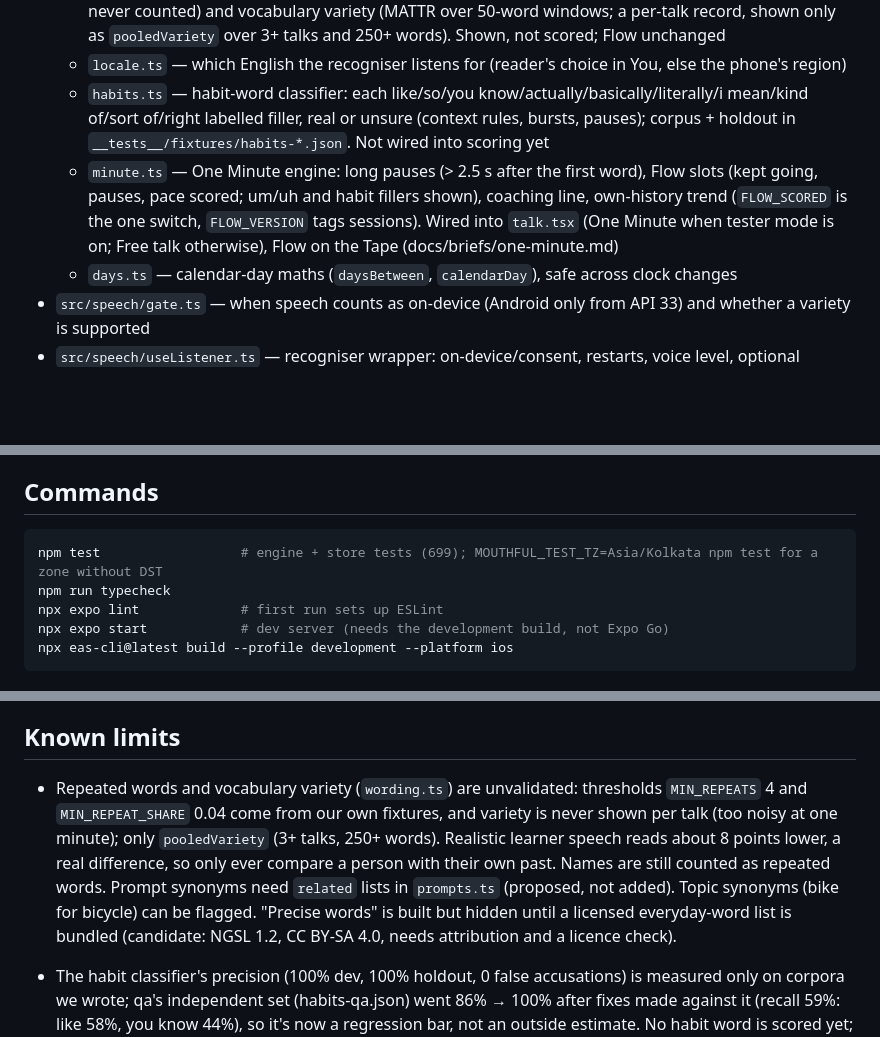
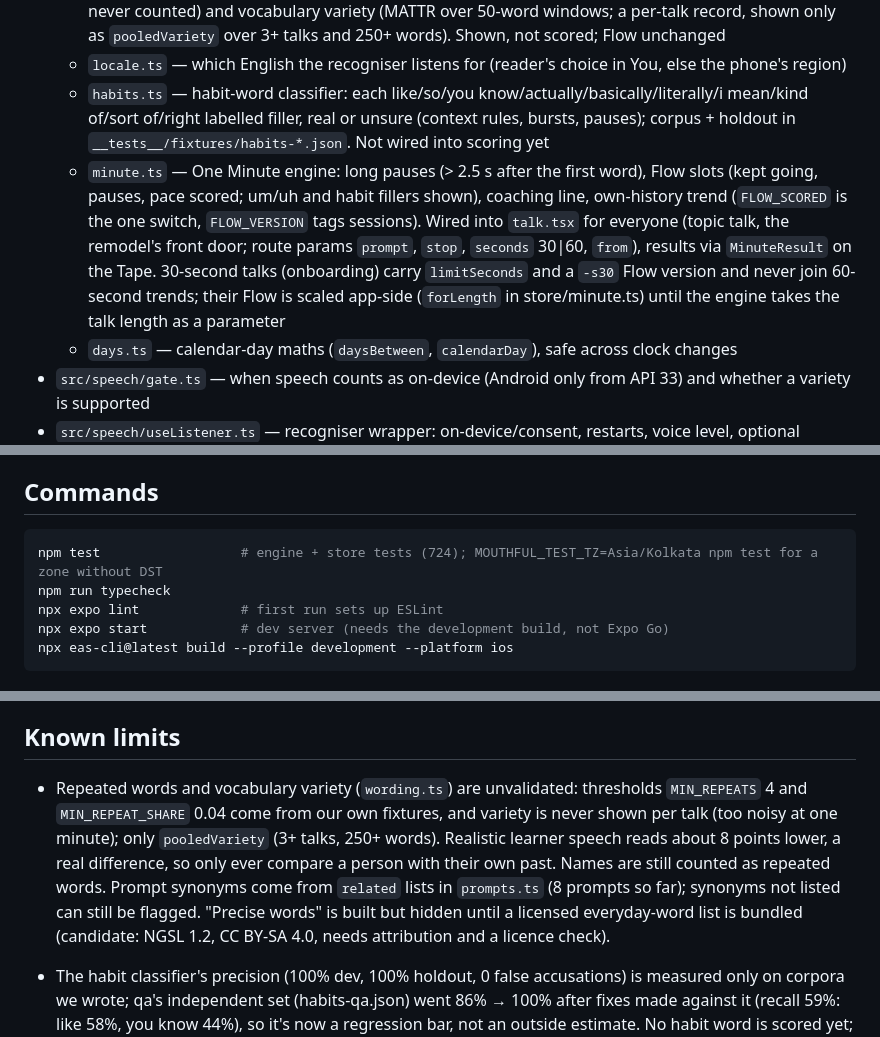
Before and after one commit to ohquinton/mouthful, a Markdown page: CLAUDE.md, 3 parts joined by grey strips. Drawn GitHub-style; blank space fills up the shorter version.

Commit message:
CLAUDE.md: topic talk for everyone, route params, 30-second talks, related synonyms; 735 tests
Co-Authored-By: Claude Opus 5.5 <noreply@anthropic.com>

````diff
--- a/CLAUDE.md
+++ b/CLAUDE.md
@@ -56,7 +56,7 @@ Read AGENTS.md too: Expo SDK 58 has changed since most training data. Check the
   - `wording.ts` — One Minute's repeated words (content words only; prompt words, hesitations and habit words never counted) (prompt word families, habit forms, number words and restart-seam repeats never counted) and vocabulary variety (MATTR over 50-word windows; a per-talk record, shown only as `pooledVariety` over 3+ talks and 250+ words). Shown, not scored; Flow unchanged
   - `locale.ts` — which English the recogniser listens for (reader's choice in You, else the phone's region)
   - `habits.ts` — habit-word classifier: each like/so/you know/actually/basically/literally/i mean/kind of/sort of/right labelled filler, real or unsure (context rules, bursts, pauses); corpus + holdout in `__tests__/fixtures/habits-*.json`. Not wired into scoring yet
-  - `minute.ts` — One Minute engine: long pauses (> 2.5 s after the first word), Flow slots (kept going, pauses, pace scored; um/uh and habit fillers shown), coaching line, own-history trend (`FLOW_SCORED` is the one switch, `FLOW_VERSION` tags sessions). Wired into `talk.tsx` (One Minute when tester mode is on; Free talk otherwise), Flow on the Tape (docs/briefs/one-minute.md)
+  - `minute.ts` — One Minute engine: long pauses (> 2.5 s after the first word), Flow slots (kept going, pauses, pace scored; um/uh and habit fillers shown), coaching line, own-history trend (`FLOW_SCORED` is the one switch, `FLOW_VERSION` tags sessions). Wired into `talk.tsx` for everyone (topic talk, the remodel's front door; route params `prompt`, `stop`, `seconds` 30|60, `from`), results via `MinuteResult` on the Tape. 30-second talks (onboarding) carry `limitSeconds` and a `-s30` Flow version and never join 60-second trends; their Flow is scaled app-side (`forLength` in store/minute.ts) until the engine takes the talk length as a parameter
   - `days.ts` — calendar-day maths (`daysBetween`, `calendarDay`), safe across clock changes
 - `src/speech/gate.ts` — when speech counts as on-device (Android only from API 33) and whether a variety is supported
 - `src/speech/useListener.ts` — recogniser wrapper: on-device/consent, restarts, voice level, optional recording, `reset()` for retries
@@ -95,7 +95,7 @@ Today currently shows the active moment's plan (`PlanCard`): learn the words →
 ## Commands
 
 ```bash
-npm test                  # engine + store tests (699); MOUTHFUL_TEST_TZ=Asia/Kolkata npm test for a zone without DST
+npm test                  # engine + store tests (724); MOUTHFUL_TEST_TZ=Asia/Kolkata npm test for a zone without DST
 npm run typecheck
 npx expo lint             # first run sets up ESLint
 npx expo start            # dev server (needs the development build, not Expo Go)
@@ -114,7 +114,7 @@ npx eas-cli@latest build --profile development --platform ios
 
 ## Known limits
 
-- Repeated words and vocabulary variety (`wording.ts`) are unvalidated: thresholds `MIN_REPEATS` 4 and `MIN_REPEAT_SHARE` 0.04 come from our own fixtures, and variety is never shown per talk (too noisy at one minute); only `pooledVariety` (3+ talks, 250+ words). Realistic learner speech reads about 8 points lower, a real difference, so only ever compare a person with their own past. Names are still counted as repeated words. Prompt synonyms need `related` lists in `prompts.ts` (proposed, not added). Topic synonyms (bike for bicycle) can be flagged. "Precise words" is built but hidden until a licensed everyday-word list is bundled (candidate: NGSL 1.2, CC BY-SA 4.0, needs attribution and a licence check).
+- Repeated words and vocabulary variety (`wording.ts`) are unvalidated: thresholds `MIN_REPEATS` 4 and `MIN_REPEAT_SHARE` 0.04 come from our own fixtures, and variety is never shown per talk (too noisy at one minute); only `pooledVariety` (3+ talks, 250+ words). Realistic learner speech reads about 8 points lower, a real difference, so only ever compare a person with their own past. Names are still counted as repeated words. Prompt synonyms come from `related` lists in `prompts.ts` (8 prompts so far); synonyms not listed can still be flagged. "Precise words" is built but hidden until a licensed everyday-word list is bundled (candidate: NGSL 1.2, CC BY-SA 4.0, needs attribution and a licence check).
 
 - The habit classifier's precision (100% dev, 100% holdout, 0 false accusations) is measured only on corpora we wrote; qa's independent set (habits-qa.json) went 86% → 100% after fixes made against it (recall 59%: like 58%, you know 44%), so it's now a regression bar, not an outside estimate. No habit word is scored yet; decide with the beta tally. um/uh never decide a habit label (they're stripped before the rules run). Recommended to score first: like, you know; the rest stay shown-only.
 - One Minute pauses use recogniser result times, not audio, so server bursts may invent pauses; per-minute rates use talk time with a 30 s floor. The first 8 s before the first word are free (`FREE_THINK_MS`); thinking time past that counts against kept going, and time to first word is shown and trended (FLOW_VERSION 2).
````
